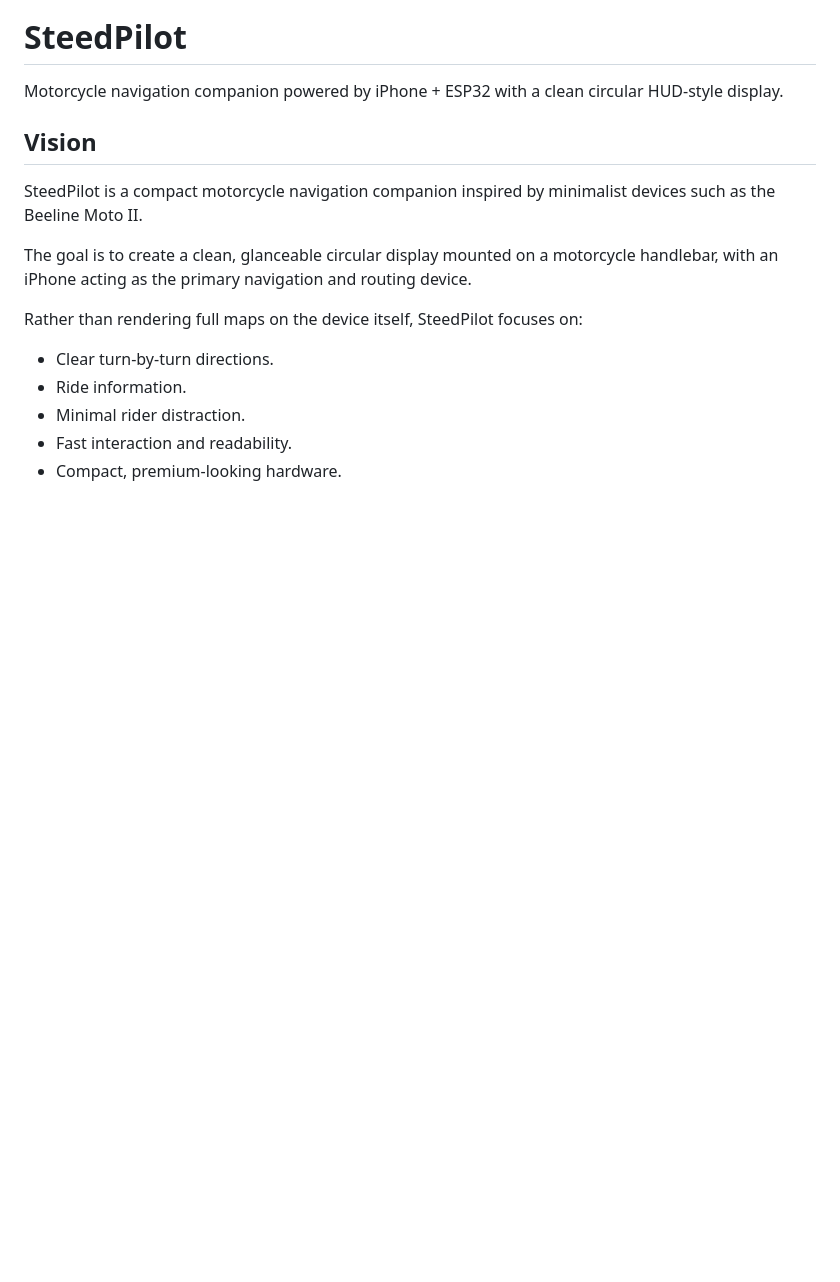
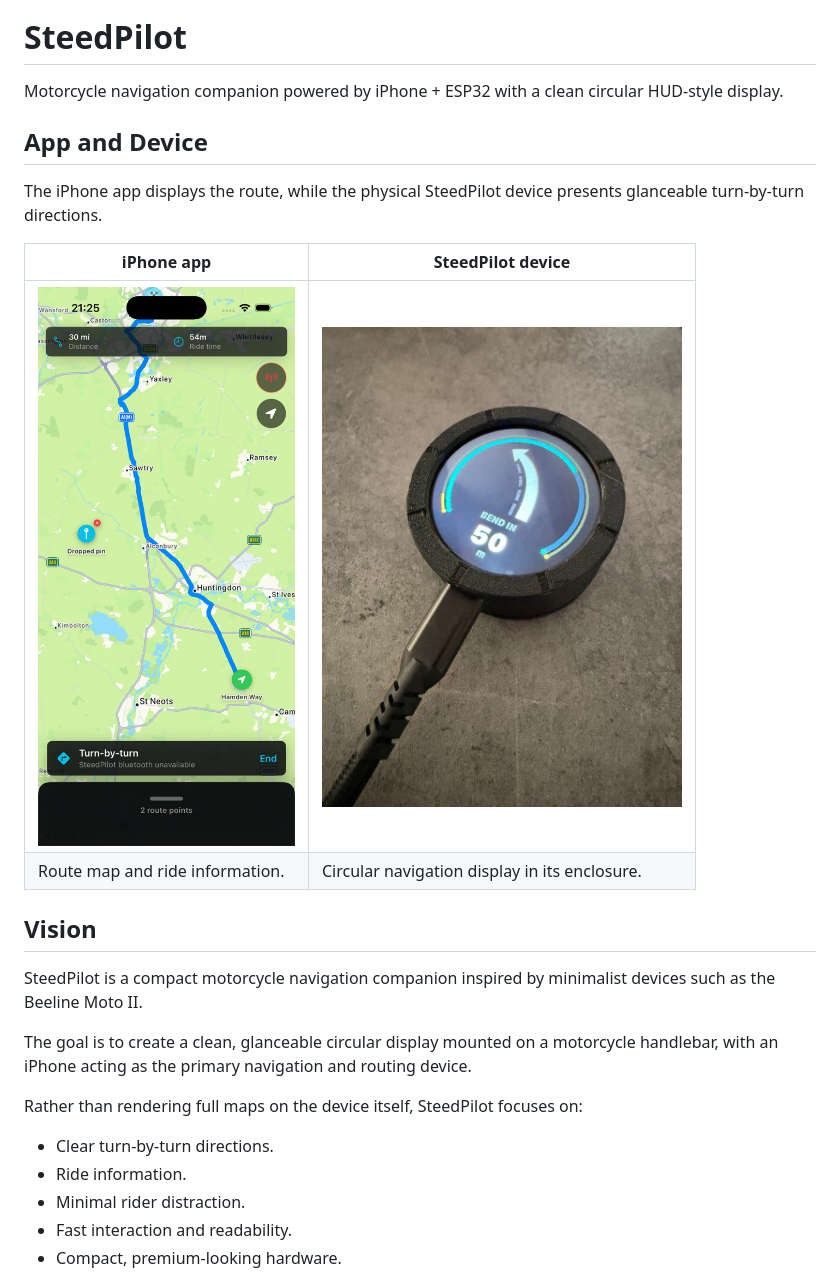
Before and after one commit to deanthecoder/SteedPilot, a Markdown page: README.md, the part around the change. GitHub-like rendering; pictures changed too: img/steedpilot-device.jpg (added), img/steedpilot-iphone-app.png (added); blank space fills up the shorter version.

Commit message:
Other: Update README with actual device pic.

```diff
--- a/README.md
+++ b/README.md
@@ -3,6 +3,15 @@
 
 # SteedPilot
 Motorcycle navigation companion powered by iPhone + ESP32 with a clean circular HUD-style display.
+
+## App and Device
+
+The iPhone app displays the route, while the physical SteedPilot device presents glanceable turn-by-turn directions.
+
+| iPhone app | SteedPilot device |
+| --- | --- |
+| <img src="img/steedpilot-iphone-app.png" alt="SteedPilot iPhone app showing a route on the map" width="300"> | <img src="img/steedpilot-device.jpg" alt="Physical SteedPilot device showing a left bend in 50 metres" width="360"> |
+| Route map and ride information. | Circular navigation display in its enclosure. |
 
 ## Vision
 SteedPilot is a compact motorcycle navigation companion inspired by minimalist devices such as the Beeline Moto II.
```
